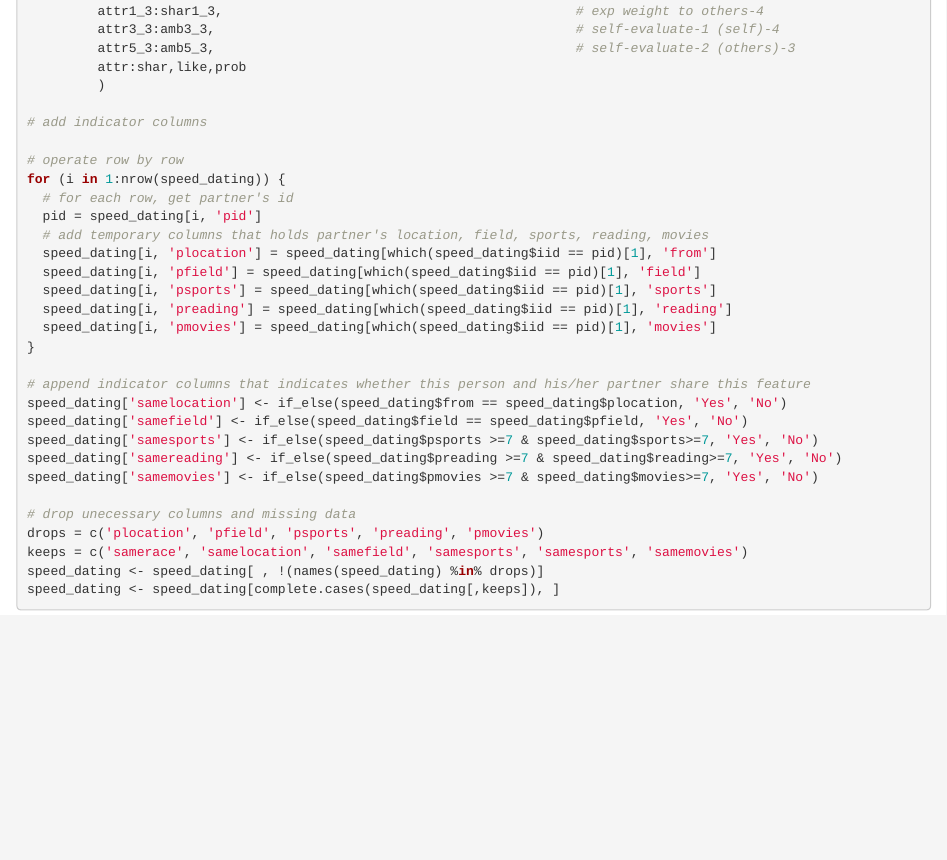
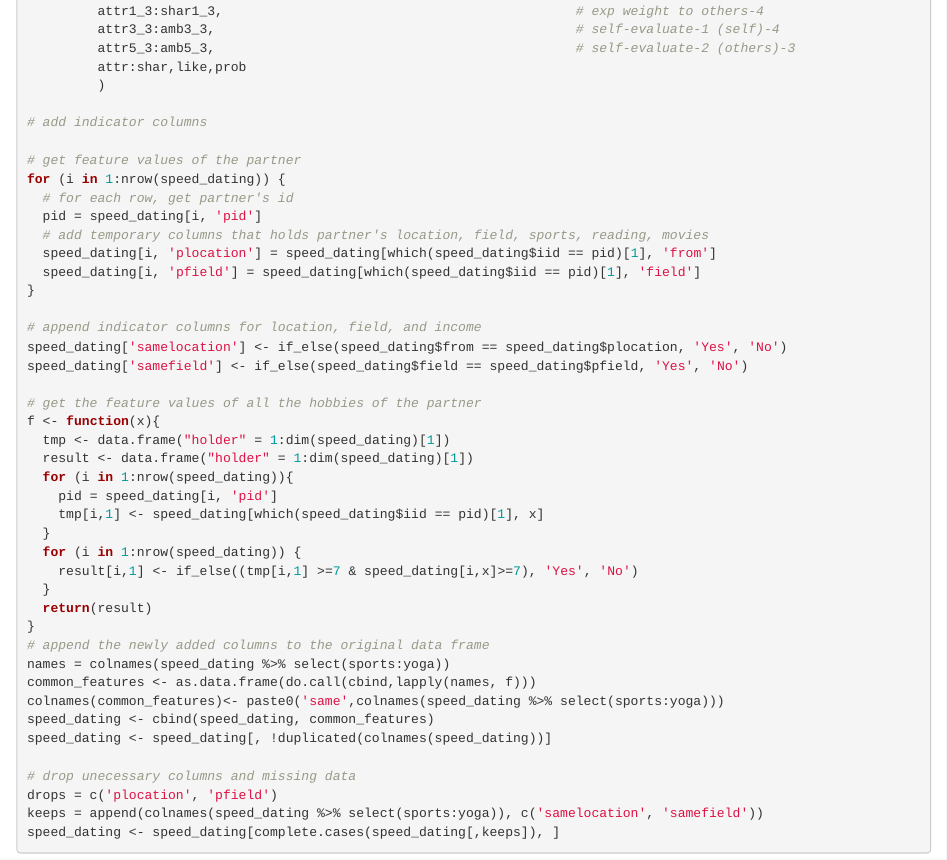
Before and after one commit to bojum/speeddating, an R Markdown document (03-cleaning.Rmd): the page in a window 1100 px wide, from 450 px down. Rendered offline with R 4.5, knitr and Pandoc, with nearby package versions; drawn as R Markdown's standard HTML page in place of the format the file asks for.

Commit message:
Modifications

````diff
--- a/03-cleaning.Rmd
+++ b/03-cleaning.Rmd
@@ -31,28 +31,41 @@ speed_dating <- raw_dat %>%
 
 # add indicator columns
 
-# operate row by row
+# get feature values of the partner
 for (i in 1:nrow(speed_dating)) {
   # for each row, get partner's id
   pid = speed_dating[i, 'pid']
   # add temporary columns that holds partner's location, field, sports, reading, movies
   speed_dating[i, 'plocation'] = speed_dating[which(speed_dating$iid == pid)[1], 'from']
   speed_dating[i, 'pfield'] = speed_dating[which(speed_dating$iid == pid)[1], 'field']
-  speed_dating[i, 'psports'] = speed_dating[which(speed_dating$iid == pid)[1], 'sports']
-  speed_dating[i, 'preading'] = speed_dating[which(speed_dating$iid == pid)[1], 'reading']
-  speed_dating[i, 'pmovies'] = speed_dating[which(speed_dating$iid == pid)[1], 'movies']
 }
 
-# append indicator columns that indicates whether this person and his/her partner share this feature
+# append indicator columns for location, field, and income
 speed_dating['samelocation'] <- if_else(speed_dating$from == speed_dating$plocation, 'Yes', 'No')
 speed_dating['samefield'] <- if_else(speed_dating$field == speed_dating$pfield, 'Yes', 'No')
-speed_dating['samesports'] <- if_else(speed_dating$psports >=7 & speed_dating$sports>=7, 'Yes', 'No')
-speed_dating['samereading'] <- if_else(speed_dating$preading >=7 & speed_dating$reading>=7, 'Yes', 'No')
-speed_dating['samemovies'] <- if_else(speed_dating$pmovies >=7 & speed_dating$movies>=7, 'Yes', 'No')
+
+# get the feature values of all the hobbies of the partner
+f <- function(x){
+  tmp <- data.frame("holder" = 1:dim(speed_dating)[1])
+  result <- data.frame("holder" = 1:dim(speed_dating)[1])
+  for (i in 1:nrow(speed_dating)){
+    pid = speed_dating[i, 'pid']
+    tmp[i,1] <- speed_dating[which(speed_dating$iid == pid)[1], x]
+  }
+  for (i in 1:nrow(speed_dating)) {
+    result[i,1] <- if_else((tmp[i,1] >=7 & speed_dating[i,x]>=7), 'Yes', 'No')
+  }
+  return(result)
+}
+# append the newly added columns to the original data frame
+names = colnames(speed_dating %>% select(sports:yoga))
+common_features <- as.data.frame(do.call(cbind,lapply(names, f)))
+colnames(common_features)<- paste0('same',colnames(speed_dating %>% select(sports:yoga)))
+speed_dating <- cbind(speed_dating, common_features)
+speed_dating <- speed_dating[, !duplicated(colnames(speed_dating))]
 
 # drop unecessary columns and missing data
-drops = c('plocation', 'pfield', 'psports', 'preading', 'pmovies')
-keeps = c('samerace', 'samelocation', 'samefield', 'samesports', 'samesports', 'samemovies')
-speed_dating <- speed_dating[ , !(names(speed_dating) %in% drops)]
+drops = c('plocation', 'pfield')
+keeps = append(colnames(speed_dating %>% select(sports:yoga)), c('samelocation', 'samefield'))
 speed_dating <- speed_dating[complete.cases(speed_dating[,keeps]), ]
 ```
````
Also changed, not shown: Influential_Features.Rmd (+0 -38 lines).
